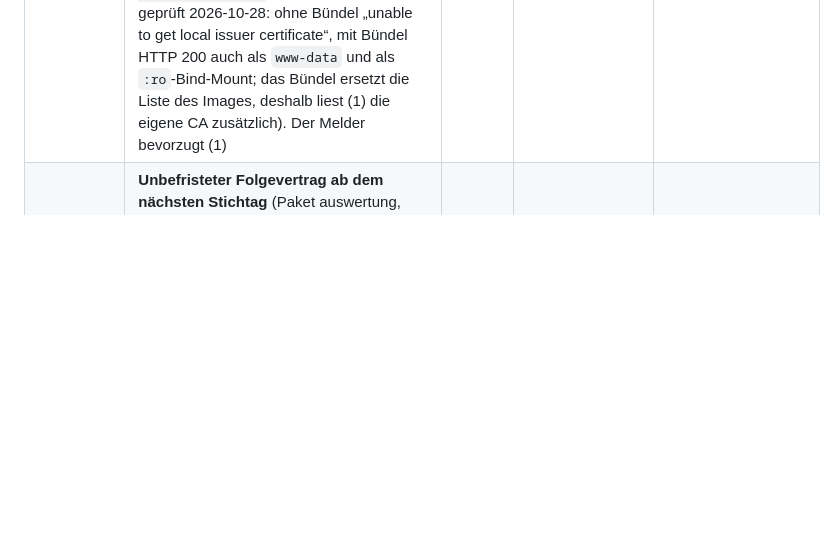
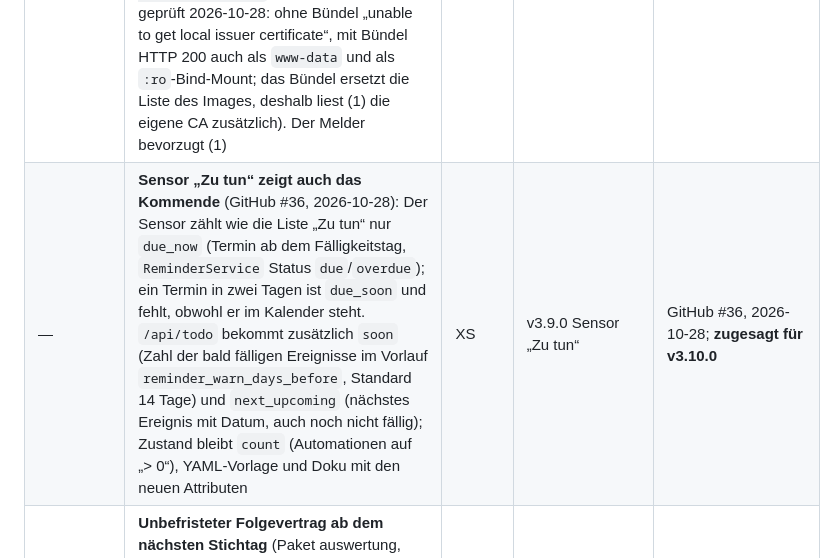
Before and after one commit to Bingerminger/energietracker, a Markdown page: roadmap-planung.md, the part around the change. Drawn GitHub-style; blank space fills up the shorter version.

Commit message:
Roadmap: Sensor „Zu tun“ zeigt auch bald fällige Termine (#36) für v3.10.0

```diff
--- a/roadmap-planung.md
+++ b/roadmap-planung.md
@@ -91,6 +91,7 @@ alten Eingang sind unverändert übernommen; neue Zeilen tragen das Datum 2026-1
 | — | **Abschlagsvorschlag kurz vor der Abrechnung erklären** (GitHub #38, 2026-10-28): Der gemeldete Fall war kein Fehler, der Abschlagsplan des Melders hatte 12 statt 10 Raten (selbst korrigiert, 13:25). Die Regel ist gewollt: Unter `SUGGEST_MIN_MONTHS` (3) verbleibenden Abschlägen kein Nachholen, sondern der laufende Abschlag (`suggestion_withheld: "short"`), für Nachzahlung und Guthaben gleich; das Vorzeichen bestimmt nur die Richtung. In der Doku (verstehen, Abschlag) klar beschreiben, einschließlich „genau drei“ und Guthaben; Test für den Guthaben-Fall | XS | v3.9.0 L12 | GitHub #38, 2026-10-28; **zugesagt für v3.10.0** |
 | — | **Anfangsstand einer Rechnung = Ablesung am Vortag wird nicht als vorhanden erkannt** (Wasserrechnung des Maintainers, 2026-10-28): Der Posteingang erkennt einen Stand der Rechnung nur innerhalb des Rechnungszeitraums als „vorhanden“ (so beim Endstand, gemeldet einige Tage vorher). Der Anfangsstand zum Periodenbeginn ist oft die Jahresablesung vom Vortag mit demselben Zählerstand; er wird als neu angehakt und legt einen zweiten Stand mit 0 Verbrauch an. Vorschlag: gleicher Zählerstand am Vortag des Periodenbeginns (oder wenige Tage davor) = vorhanden | S | v3.9.0 Vertrag aus der Rechnung | Prod-Übernahme Wasser 2026-10-28 |
 | — | **Verbindungen ins Heimnetz mit eigenem Zertifikat** (GitHub #36, Rückmeldung 2026-10-28): Home Assistant per HTTPS mit eigener PKI scheitert, weil der Container die eigene CA nicht kennt (`NotifyTransport` nutzt die Systemzertifikate). (1) Eigenes Stammzertifikat: Datei im Container (`ET_CA_FILE`, als `CURLOPT_CAINFO` zusätzlich zu den Systemzertifikaten) und Feld in den Einstellungen; Prüfung bleibt an. (2) Schalter „Zertifikat nicht prüfen“ nur für Adressen im Heimnetz, standardmäßig aus, mit deutlicher Warnung (Token). Gilt für alle Verbindungen ins Heimnetz (Home Assistant, lokales Sprachmodell/OCR, evcc); Doku inkl. Übergangsweg (eigenes Bündel über `/etc/ssl/certs/ca-certificates.crt`, mit dem Image 3.9.0 geprüft 2026-10-28: ohne Bündel „unable to get local issuer certificate“, mit Bündel HTTP 200 auch als `www-data` und als `:ro`-Bind-Mount; das Bündel ersetzt die Liste des Images, deshalb liest (1) die eigene CA zusätzlich). Der Melder bevorzugt (1) | S | v3.9.0 Home Assistant | GitHub #36, 2026-10-28; **zugesagt für v3.10.0** |
+| — | **Sensor „Zu tun“ zeigt auch das Kommende** (GitHub #36, 2026-10-28): Der Sensor zählt wie die Liste „Zu tun“ nur `due_now` (Termin ab dem Fälligkeitstag, `ReminderService` Status `due`/`overdue`); ein Termin in zwei Tagen ist `due_soon` und fehlt, obwohl er im Kalender steht. `/api/todo` bekommt zusätzlich `soon` (Zahl der bald fälligen Ereignisse im Vorlauf `reminder_warn_days_before`, Standard 14 Tage) und `next_upcoming` (nächstes Ereignis mit Datum, auch noch nicht fällig); Zustand bleibt `count` (Automationen auf „> 0“), YAML-Vorlage und Doku mit den neuen Attributen | XS | v3.9.0 Sensor „Zu tun“ | GitHub #36, 2026-10-28; **zugesagt für v3.10.0** |
 | — | **Unbefristeter Folgevertrag ab dem nächsten Stichtag** (Paket auswertung, nebenbei gefunden, älter als v3.9.0): `contractStatus` setzt als Ende den Stichtag, `settle_on` liegt vor dem eigenen Beginn, der Saldo ist rund ein Tag Kosten; die Vertragsliste zeigt ihn als „≈ … erwartet“ | S | v3.9.0 laufende Periode | Skeptiker-Fixes 2026-10-27 |
 | — | **Anomalie am Elternzähler ohne seine Subzähler** (Paket heizgrenze, 2026-10-27): Die Empfehlung „statistische Anomalie“ rechnet den Elternzähler mit seinen Subzählern; ein Ausschlag eines Subzählers (etwa der Wallbox) erscheint dadurch auch am Elternzähler. Elternzähler mit dem eigenen Verbrauch (Rest) prüfen | S | v3.9.0 Rest-Abrechnung | Paket heizgrenze 2026-10-27 |
 | — | **Rechnungskorrektur im laufenden Posteingang** (Rest aus der Eingangszeile „Preisbestandteile/Rechnungskorrekturen“): Im Entwurf ersetzt eine Korrektur die Erstfassung schon (v3.7.0), im laufenden Posteingang wird sie nur am Titel erkannt und ersetzt eine schon gebuchte Rechnung nicht | S–M | v3.7.0 Posteingang | Abgleich der Roadmap 2026-10-28 |
```
Also changed, not shown: roadmap.en.md (+2 -1 lines), roadmap.md (+2 -1 lines).
